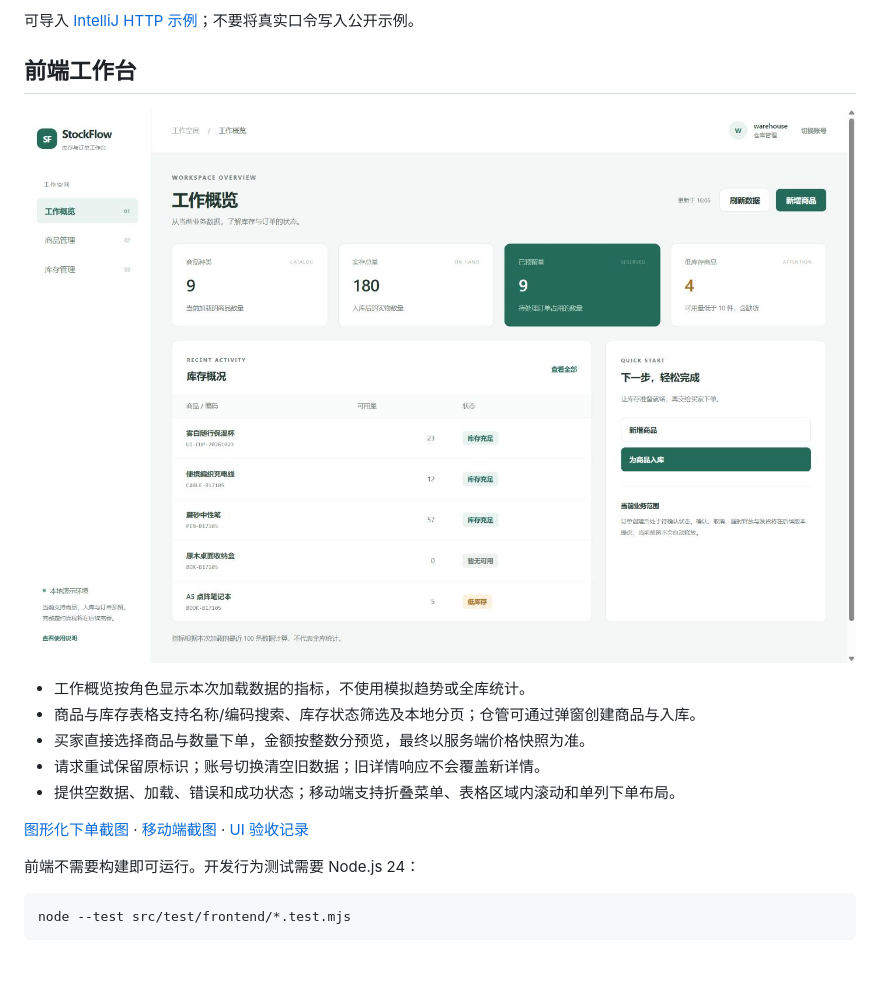
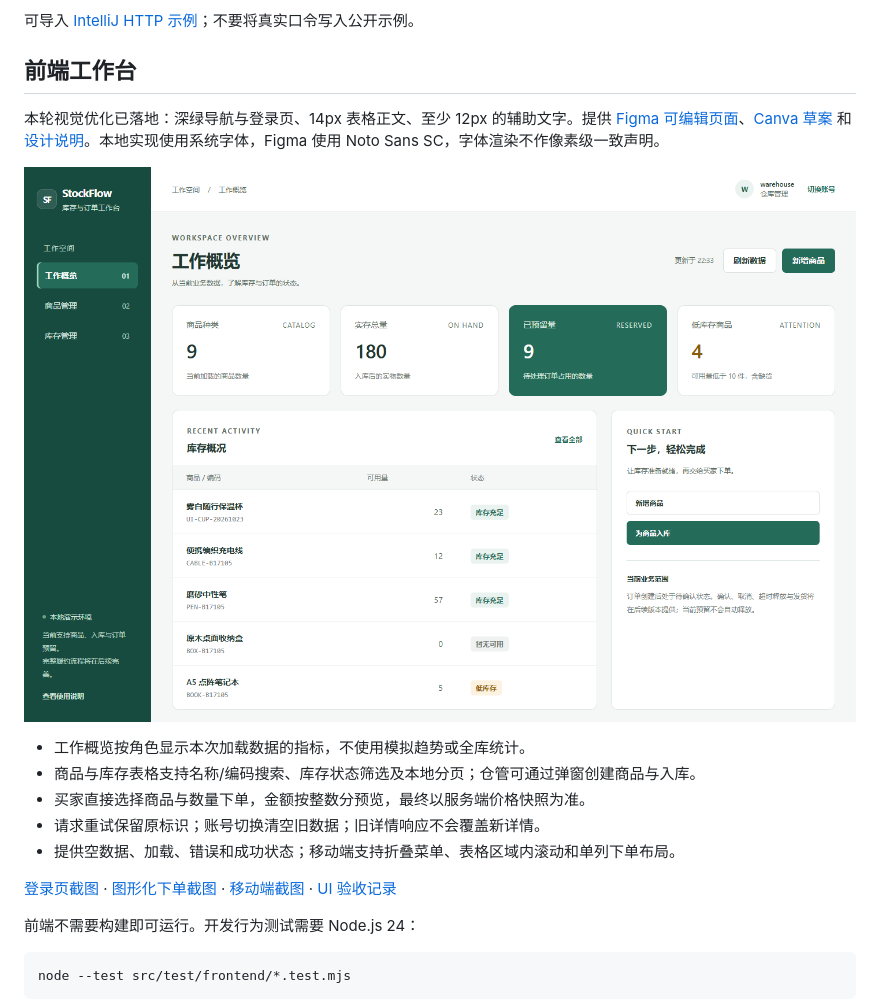
Before and after one commit to 1028706210/StockFlow, a Markdown page: README.md, the part around the change. Drawn GitHub-style; pictures changed too: docs/screenshots/workbench.png; blank space fills up the shorter version.

Commit message:
style: polish StockFlow with editable Figma screens and Canva draft

```diff
--- a/README.md
+++ b/README.md
@@ -86,6 +86,8 @@ Java 17、Spring Boot 4.1.0、Spring Security、Bean Validation、MyBatis 4.1.0
 
 ## 前端工作台
 
+本轮视觉优化已落地：深绿导航与登录页、14px 表格正文、至少 12px 的辅助文字。提供 [Figma 可编辑页面](https://www.figma.com/design/OVp7EQbg2Dt7RwRphNCWJz?node-id=3-203)、[Canva 草案](https://canva.link/7sbb7attc1fboz8) 和 [设计说明](docs/UI-DESIGN.md)。本地实现使用系统字体，Figma 使用 Noto Sans SC，字体渲染不作像素级一致声明。
+
 ![StockFlow 工作台](docs/screenshots/workbench.png)
 
 - 工作概览按角色显示本次加载数据的指标，不使用模拟趋势或全库统计。
@@ -94,7 +96,7 @@ Java 17、Spring Boot 4.1.0、Spring Security、Bean Validation、MyBatis 4.1.0
 - 请求重试保留原标识；账号切换清空旧数据；旧详情响应不会覆盖新详情。
 - 提供空数据、加载、错误和成功状态；移动端支持折叠菜单、表格区域内滚动和单列下单布局。
 
-[图形化下单截图](docs/screenshots/create-order.png) · [移动端截图](docs/screenshots/mobile-order.png) · [UI 验收记录](design-qa.md)
+[登录页截图](docs/screenshots/login.png) · [图形化下单截图](docs/screenshots/create-order.png) · [移动端截图](docs/screenshots/mobile-order.png) · [UI 验收记录](design-qa.md)
 
 前端不需要构建即可运行。开发行为测试需要 Node.js 24：
 
```
Also changed, not shown: design-qa.md (+15 -0 lines), docs/UI-DESIGN.md (added, +26 -0 lines), docs/screenshots/create-order.png, docs/screenshots/login.png (added), docs/screenshots/mobile-order.png, 2 other files.
